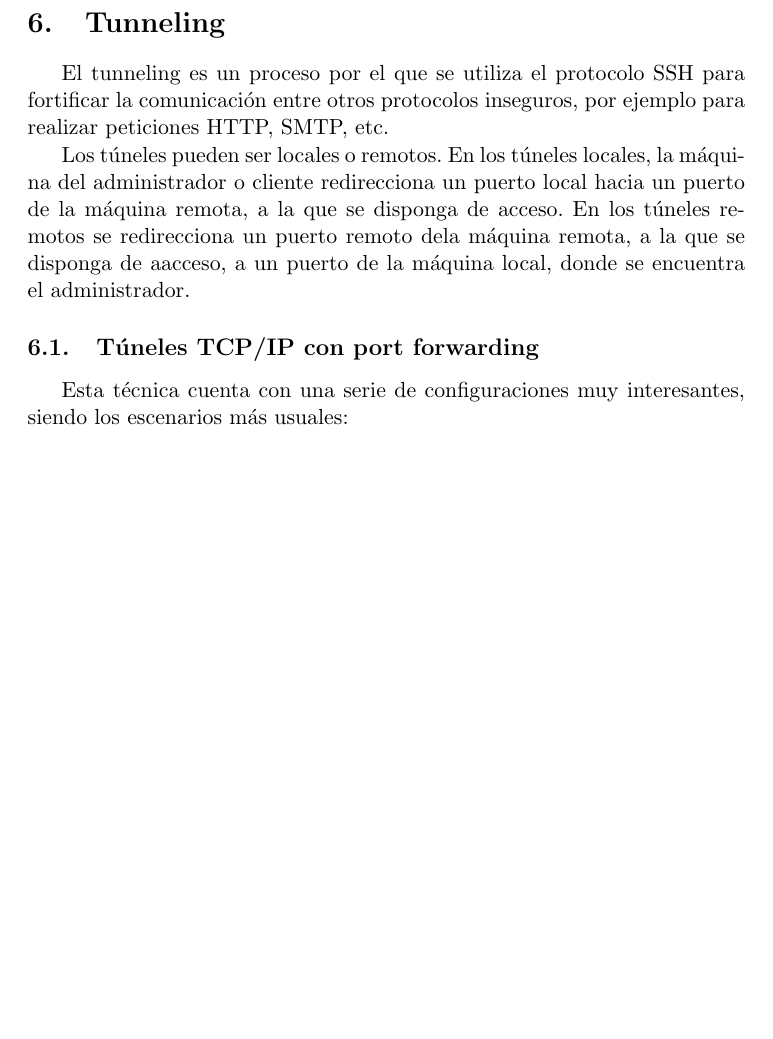
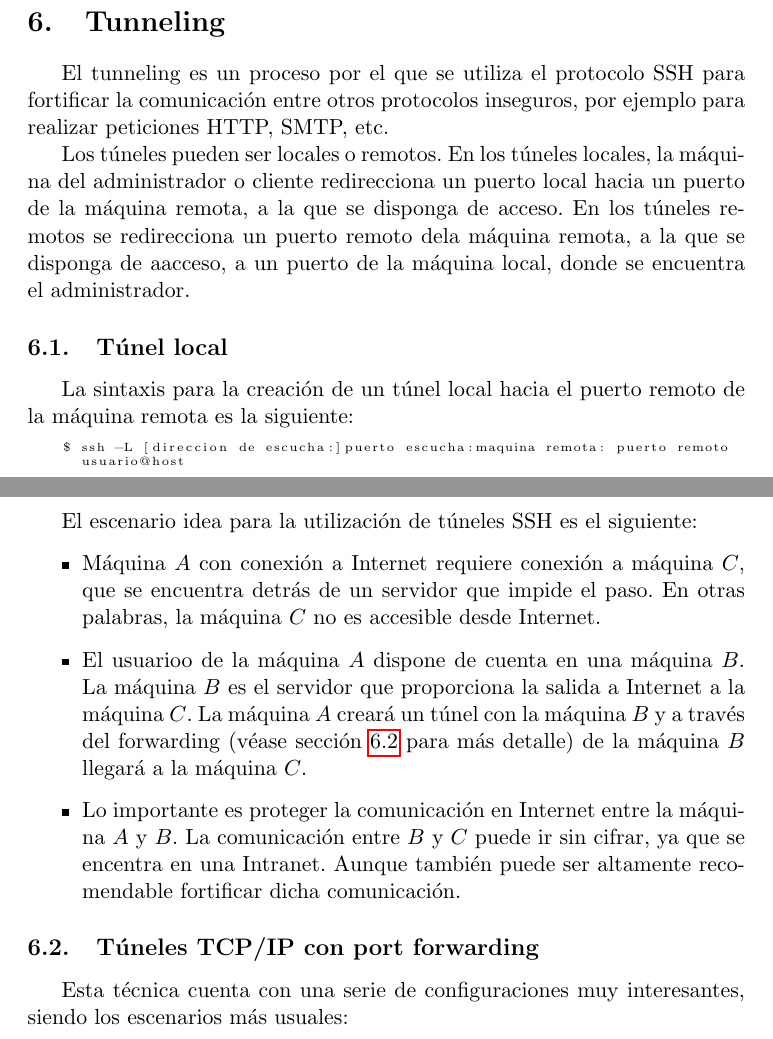
Before and after one commit to balonc/tex, a LaTeX document (Computación/Ciberseguridad/SSH/ssh.tex): part of page 18 of 20 before the commit and two parts of pages 18 and 19 of 20 after it, the two joined at a grey line, cut so that both start at the same text, the shorter picture padded with empty space. Compiled offline with pdfLaTeX.

Commit message:
ssh tunneling +

```diff
--- a/Computación/Ciberseguridad/SSH/ssh.tex
+++ b/Computación/Ciberseguridad/SSH/ssh.tex
@@ -583,7 +583,30 @@
     túneles remotos se redirecciona un puerto remoto dela máquina remota, a la que se disponga de aacceso, a un
     puerto de la máquina local, donde se encuentra el administrador.
 
-    \subsection{Túneles TCP/IP con port forwarding}
+    \subsection{Túnel local}
+
+        La sintaxis para la creación de un túnel local hacia el puerto remoto de la máquina remota es la
+        siguiente:
+
+        \begin{lstlisting}[language=bash,basicstyle=\tiny]
+    $ ssh -L [direccion de escucha:]puerto escucha:maquina remota: puerto remoto
+      usuario@host\end{lstlisting}
+
+        El escenario idea para la utilización de túneles SSH es el siguiente:
+
+        \begin{itemize}
+            \item Máquina $A$ con conexión a Internet requiere conexión a máquina $C$, que se encuentra detrás
+            de un servidor que impide el paso. En otras palabras, la máquina $C$ no es accesible desde Internet.
+            \item El usuarioo de la máquina $A$ dispone de cuenta en una máquina $B$. La máquina $B$ es el servidor
+            que proporciona la salida a Internet a la máquina $C$. La máquina $A$ creará un túnel con la máquina $B$
+            y a través del forwarding (véase sección \ref{sshforwarding} para más detalle) de la máquina $B$ llegará
+            a la máquina $C$.
+            \item Lo importante es proteger la comunicación en Internet entre la máquina $A$ y $B$. La comunicación
+            entre $B$ y $C$ puede ir sin cifrar, ya que se encentra en una Intranet. Aunque también puede ser altamente
+            recomendable fortificar dicha comunicación.
+        \end{itemize}
+
+    \subsection{Túneles TCP/IP con port forwarding}\label{sshforwarding}
 
         Esta técnica cuenta con una serie de configuraciones muy interesantes, siendo los escenarios más usuales:
 
```
Also changed, not shown: Computación/Ciberseguridad/SSH/ssh.tex (2 more changed lines).
